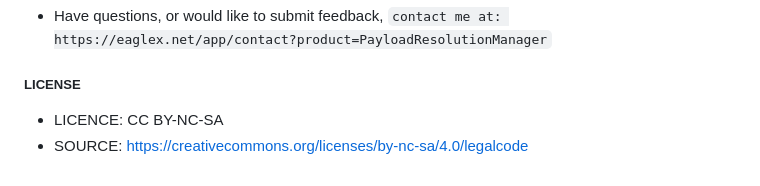
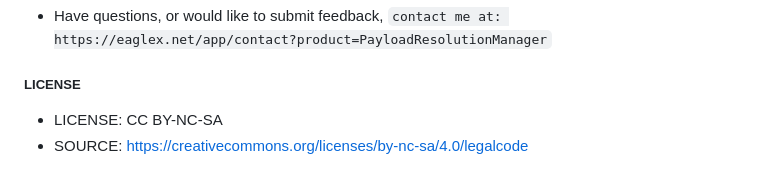
Before and after one commit to eag1ex/payload-resolution-manager, a Markdown page: readme.md, the part around the change. Drawn GitHub-style.

Commit message:
smelling

```diff
--- a/readme.md
+++ b/readme.md
@@ -242,5 +242,5 @@ All data for each job is deleted at this point, including pipe(()=>) sequence.
  * Have questions, or would like to submit feedback, `contact me at: https://eaglex.net/app/contact?product=PayloadResolutionManager`
 
 ##### LICENSE
-* LICENCE: CC BY-NC-SA
+* LICENSE: CC BY-NC-SA
 * SOURCE: https://creativecommons.org/licenses/by-nc-sa/4.0/legalcode
```
